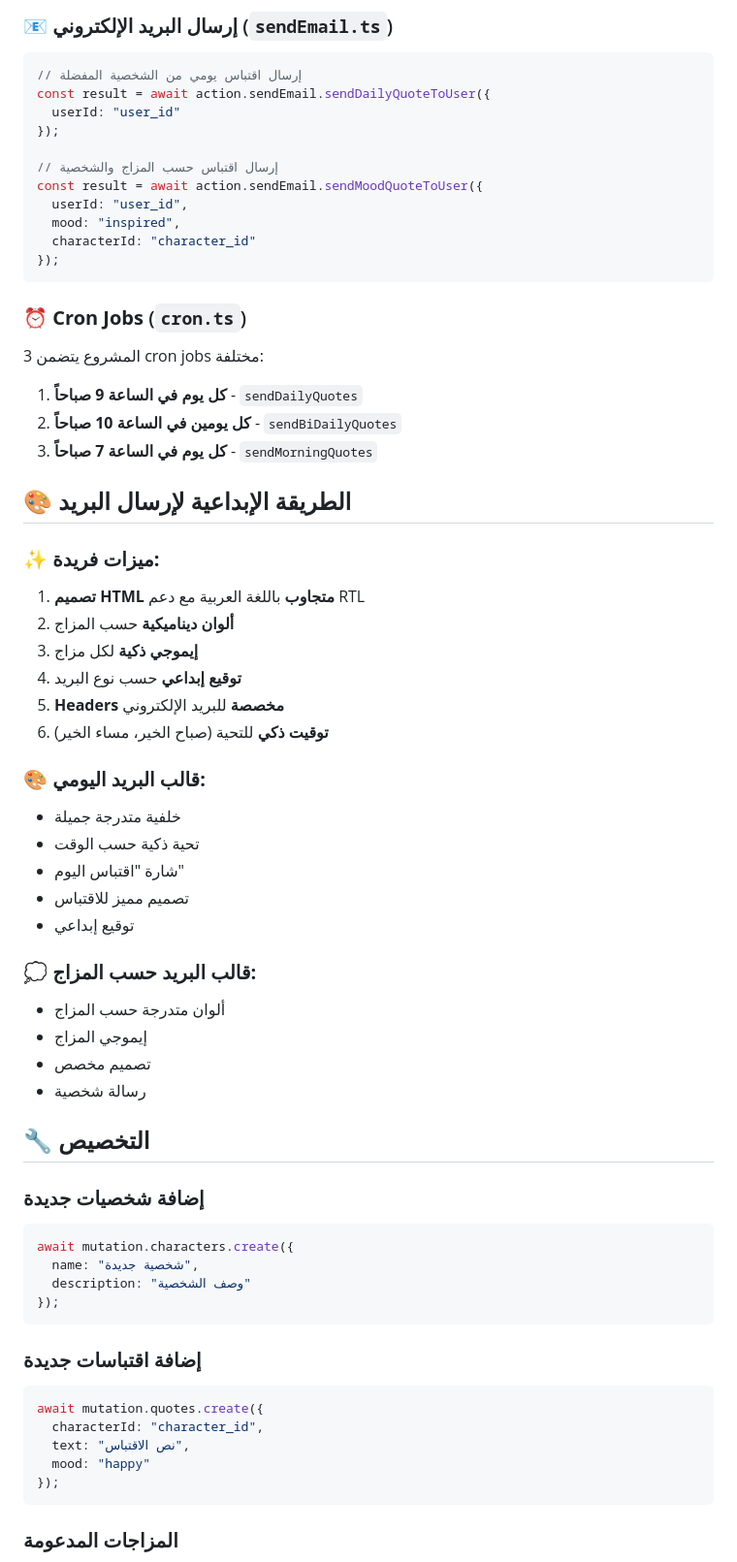
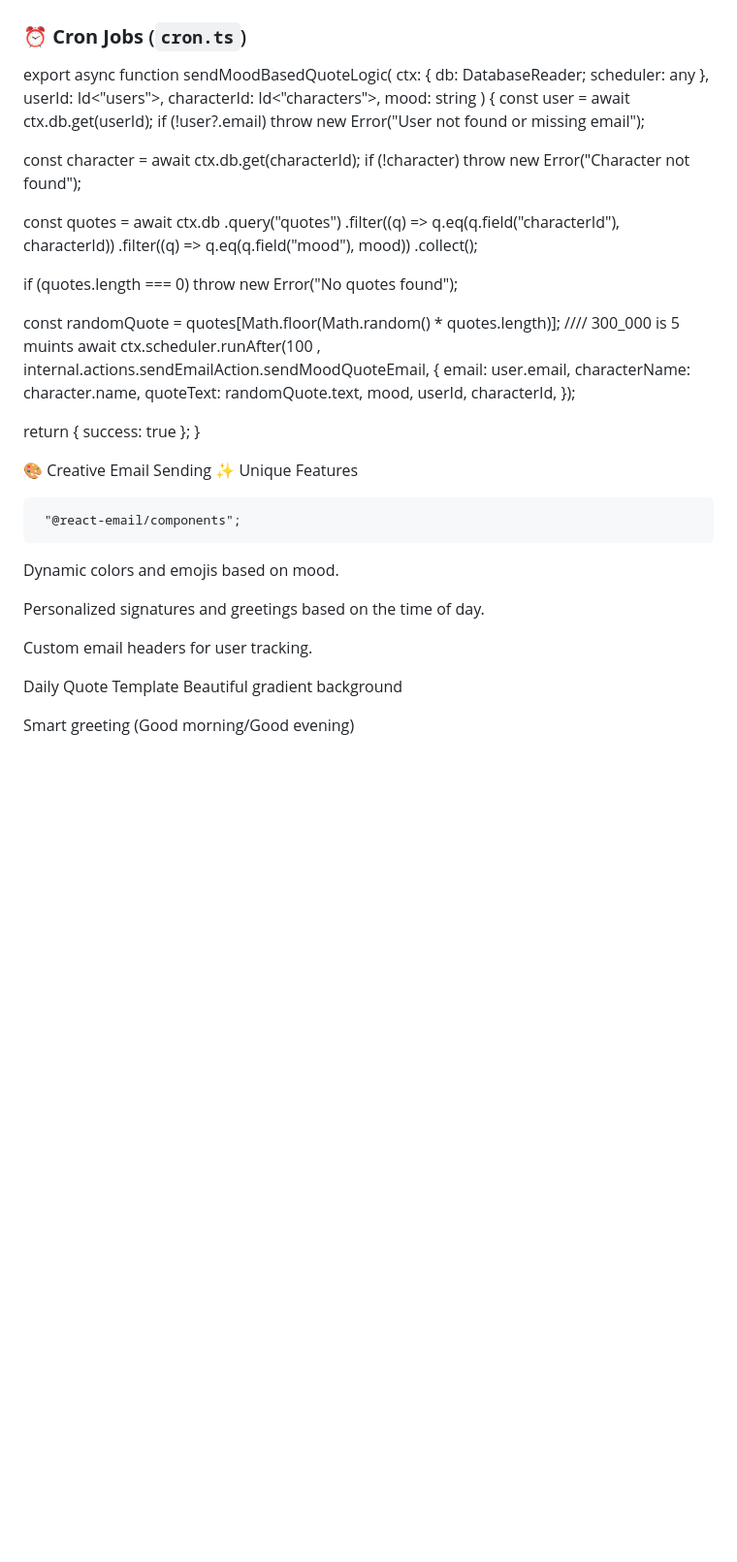
Before and after one commit to MAADALHAKMI/Convex-Resend-Hackathon-Qoute_App, a Markdown page: my-convex-app-local/README.md, the part around the change printed below. Shown: that part at 97% size. Rendered like a GitHub page; blank space fills up the shorter version.

Commit message:
add REDME  to convex

````diff
--- a/my-convex-app-local/README.md
+++ b/my-convex-app-local/README.md
@@ -169,71 +59,53 @@ const randomQuote = await query.quotes.getRandomByCharacterAndMood({
-### 📧 **إرسال البريد الإلكتروني** (`sendEmail.ts`)
-
-```typescript
-// إرسال اقتباس يومي من الشخصية المفضلة
-const result = await action.sendEmail.sendDailyQuoteToUser({
-  userId: "user_id"
-});
-
-// إرسال اقتباس حسب المزاج والشخصية
-const result = await action.sendEmail.sendMoodQuoteToUser({
-  userId: "user_id",
-  mood: "inspired",
-  characterId: "character_id"
-});
-```
 
 ### ⏰ **Cron Jobs** (`cron.ts`)
 
-المشروع يتضمن 3 cron jobs مختلفة:
+export async function sendMoodBasedQuoteLogic(
+  ctx: { db: DatabaseReader; scheduler: any },
+  userId: Id<"users">,
+  characterId: Id<"characters">,
+  mood: string
+) {
+  const user = await ctx.db.get(userId);
+  if (!user?.email) throw new Error("User not found or missing email");
 
-1. **كل يوم في الساعة 9 صباحاً** - `sendDailyQuotes`
-2. **كل يومين في الساعة 10 صباحاً** - `sendBiDailyQuotes`
-3. **كل يوم في الساعة 7 صباحاً** - `sendMorningQuotes`
+  const character = await ctx.db.get(characterId);
+  if (!character) throw new Error("Character not found");
 
-## 🎨 **الطريقة الإبداعية لإرسال البريد**
+  const quotes = await ctx.db
+    .query("quotes")
+    .filter((q) => q.eq(q.field("characterId"), characterId))
+    .filter((q) => q.eq(q.field("mood"), mood))
+    .collect();
 
-### ✨ **ميزات فريدة:**
+  if (quotes.length === 0) throw new Error("No quotes found");
 
-1. **تصميم HTML متجاوب** باللغة العربية مع دعم RTL
-2. **ألوان ديناميكية** حسب المزاج
-3. **إيموجي ذكية** لكل مزاج
-4. **توقيع إبداعي** حسب نوع البريد
-5. **Headers مخصصة** للبريد الإلكتروني
-6. **توقيت ذكي** للتحية (صباح الخير، مساء الخير)
+  const randomQuote = quotes[Math.floor(Math.random() * quotes.length)];
+//// 300_000 is 5 muints
+  await ctx.scheduler.runAfter(100    , internal.actions.sendEmailAction.sendMoodQuoteEmail, {
+    email: user.email,
+    characterName: character.name,
+    quoteText: randomQuote.text,
+    mood,
+    userId,
+    characterId,
+  });
 
-### 🎨 **قالب البريد اليومي:**
-- خلفية متدرجة جميلة
-- تحية ذكية حسب الوقت
-- شارة "اقتباس اليوم"
-- تصميم مميز للاقتباس
-- توقيع إبداعي
+  return { success: true };
+}
 
-### 💭 **قالب البريد حسب المزاج:**
-- ألوان متدرجة حسب المزاج
-- إيموجي المزاج
-- تصميم مخصص
-- رسالة شخصية
+🎨 Creative Email Sending
+✨ Unique Features
 
-## 🔧 التخصيص
+     "@react-email/components";
 
-### إضافة شخصيات جديدة
+Dynamic colors and emojis based on mood.
 
-```typescript
-await mutation.characters.create({
-  name: "شخصية جديدة",
-  description: "وصف الشخصية"
-});
-```
+Personalized signatures and greetings based on the time of day.
 
-### إضافة اقتباسات جديدة
+Custom email headers for user tracking.
 
-```typescript
-await mutation.quotes.create({
-  characterId: "character_id",
-  text: "نص الاقتباس",
-  mood: "happy"
-});
-```
+Daily Quote Template
+Beautiful gradient background
 
-### المزاجات المدعومة
+Smart greeting (Good morning/Good evening)
 
````
Also changed, not shown: other parts of my-convex-app-local/README.md (+81 -227 lines).
